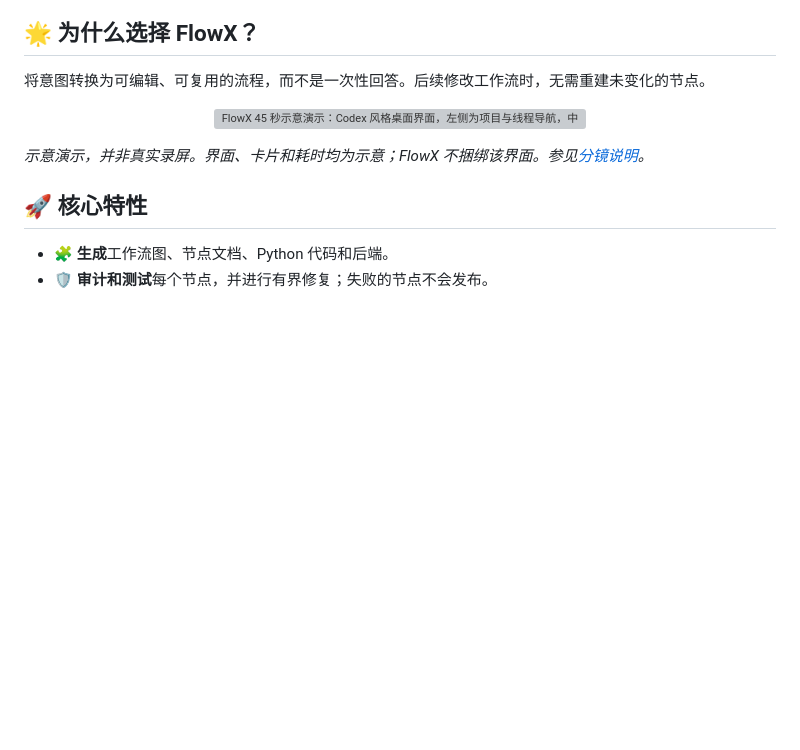
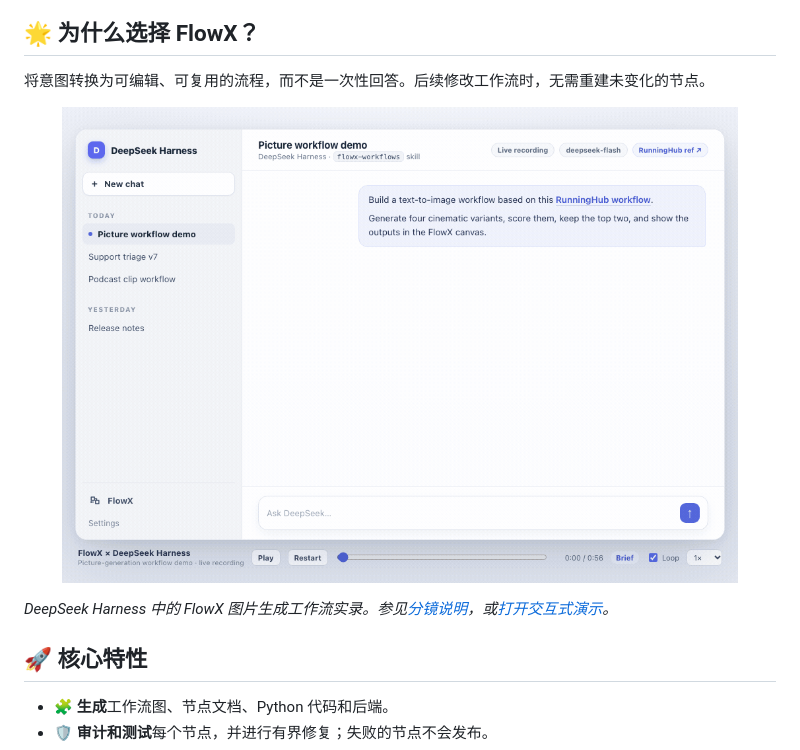
Before and after one commit to AIpRoBuilder/FlowX, a Markdown page: README.zh-CN.md, the part around the change. GitHub-like rendering; pictures changed too: assets/picture-workflow-demo.gif (added); blank space fills up the shorter version; grey boxes are pictures that could not be loaded.

```diff
--- a/README.zh-CN.md
+++ b/README.zh-CN.md
@@ -77,10 +77,10 @@ FlowX 仍采用 Apache-2.0 许可证；欢迎符合许可证要求的 Fork 与
 将意图转换为可编辑、可复用的流程，而不是一次性回答。后续修改工作流时，无需重建未变化的节点。
 
 <p align="center">
-  <img src="assets/generative-workflow-demo.gif" alt="FlowX 45 秒示意演示：Codex 风格桌面界面，左侧为项目与线程导航，中间为连续对话与逐节点结果卡片，右侧为工作流检查器。" width="90%" />
+  <img src="assets/picture-workflow-demo.gif" alt="FlowX 57 秒图片生成工作流实录：DeepSeek Harness 对话中，FlowX 技能构建并运行五节点图片工作流，随后 FlowX 插件画布同步显示提示词与图片卡片。" width="90%" />
 </p>
 
-*示意演示，并非真实录屏。界面、卡片和耗时均为示意；FlowX 不捆绑该界面。参见[分镜说明](assets/README-demo.md)。*
+*DeepSeek Harness 中的 FlowX 图片生成工作流实录。参见[分镜说明](assets/README-picture-demo.md)，或[打开交互式演示](assets/picture-workflow-demo.html)。*
 
 <a name="key-features"></a>
 ## 🚀 核心特性
```
Also changed, not shown: README.md (+2 -2 lines), assets/README-demo.md (+3 -1 lines), assets/README-picture-demo.md (added, +81 -0 lines), assets/picture-workflow-demo-running.png (added), assets/picture-workflow-demo.png (added), 1 other file.
